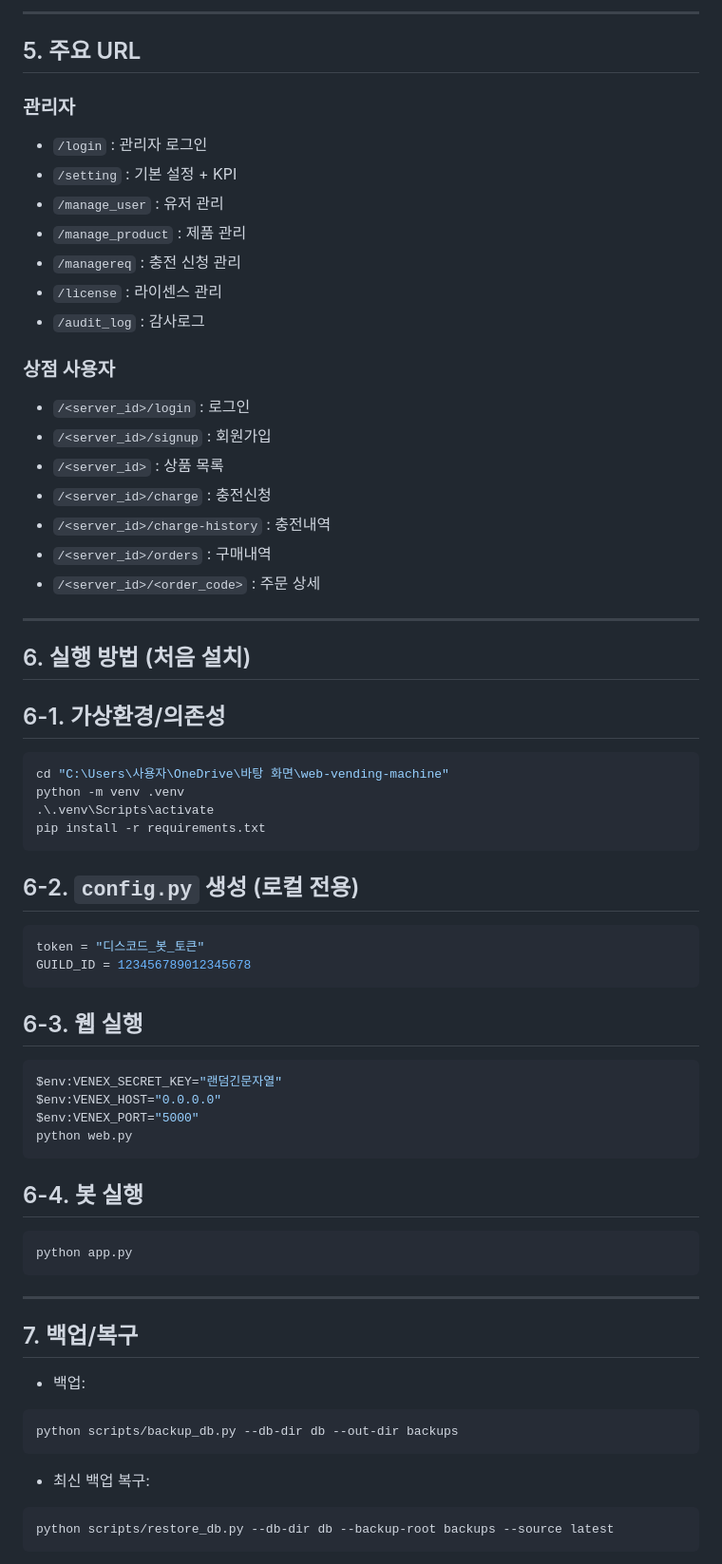
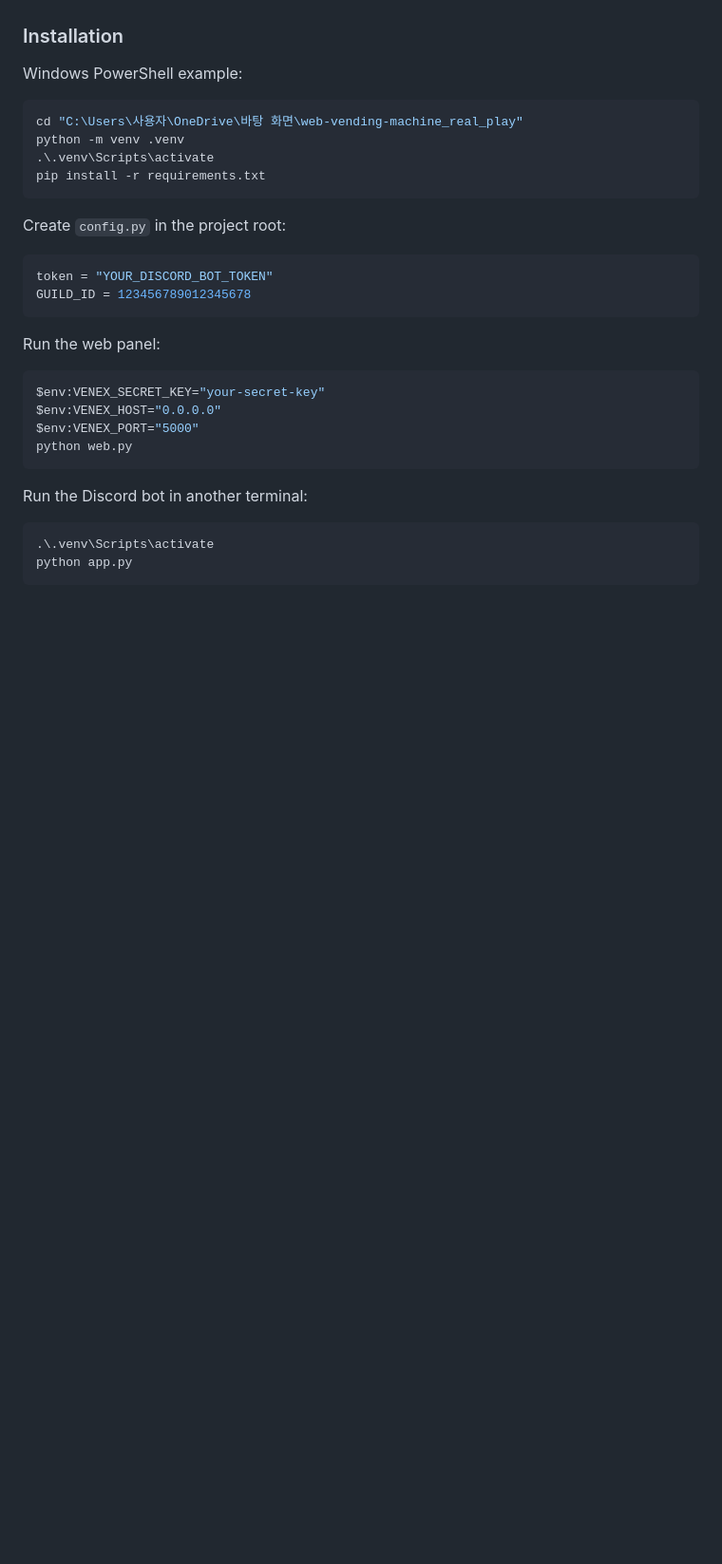
Before and after one commit to openword10/web-vending-machine, a Markdown page: README.md, the part around one of its changes. Shown at 95% size. Drawn GitHub-style; blank space fills up the shorter version.

````diff
--- a/README.md
+++ b/README.md
@@ -123,73 +74,32 @@
----
-
-## 5. 주요 URL
-
-### 관리자
-
-- `/login` : 관리자 로그인
-- `/setting` : 기본 설정 + KPI
-- `/manage_user` : 유저 관리
-- `/manage_product` : 제품 관리
-- `/managereq` : 충전 신청 관리
-- `/license` : 라이센스 관리
-- `/audit_log` : 감사로그
-
-### 상점 사용자
-
-- `/<server_id>/login` : 로그인
-- `/<server_id>/signup` : 회원가입
-- `/<server_id>` : 상품 목록
-- `/<server_id>/charge` : 충전신청
-- `/<server_id>/charge-history` : 충전내역
-- `/<server_id>/orders` : 구매내역
-- `/<server_id>/<order_code>` : 주문 상세
-
----
-
-## 6. 실행 방법 (처음 설치)
-
-## 6-1. 가상환경/의존성
+### Installation
+Windows PowerShell example:
 
 ```powershell
-cd "C:\Users\사용자\OneDrive\바탕 화면\web-vending-machine"
+cd "C:\Users\사용자\OneDrive\바탕 화면\web-vending-machine_real_play"
 python -m venv .venv
 .\.venv\Scripts\activate
 pip install -r requirements.txt
 ```
 
-## 6-2. `config.py` 생성 (로컬 전용)
+Create `config.py` in the project root:
 
 ```python
-token = "디스코드_봇_토큰"
+token = "YOUR_DISCORD_BOT_TOKEN"
 GUILD_ID = 123456789012345678
 ```
 
-## 6-3. 웹 실행
+Run the web panel:
 
 ```powershell
-$env:VENEX_SECRET_KEY="랜덤긴문자열"
+$env:VENEX_SECRET_KEY="your-secret-key"
 $env:VENEX_HOST="0.0.0.0"
 $env:VENEX_PORT="5000"
 python web.py
 ```
 
-## 6-4. 봇 실행
+Run the Discord bot in another terminal:
 
 ```powershell
+.\.venv\Scripts\activate
 python app.py
 ```
-
----
-
-## 7. 백업/복구
-
-- 백업:
-```powershell
-python scripts/backup_db.py --db-dir db --out-dir backups
-```
-
-- 최신 백업 복구:
-```powershell
-python scripts/restore_db.py --db-dir db --backup-root backups --source latest
-```
-
````
Also changed, not shown: other parts of README.md (+57 -128 lines).
